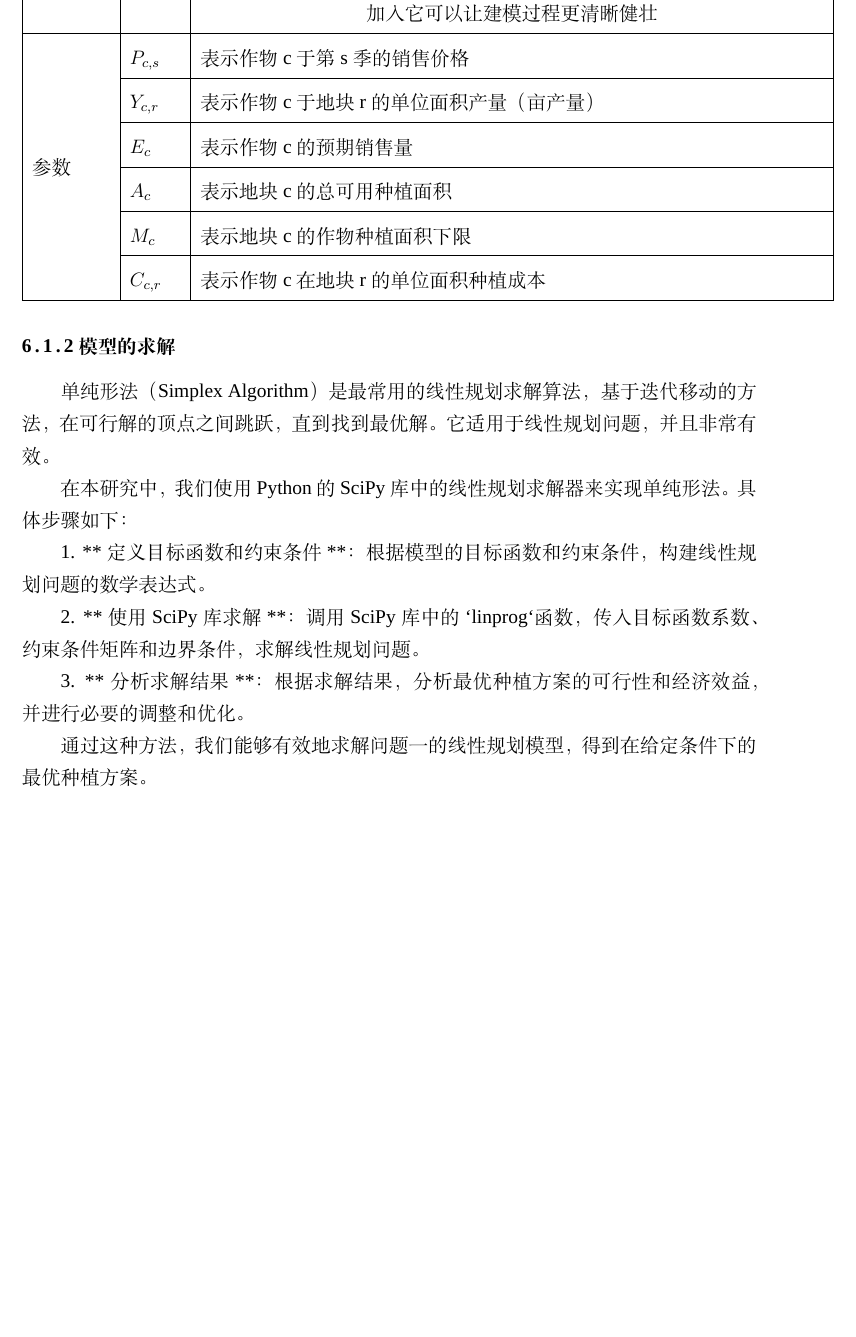
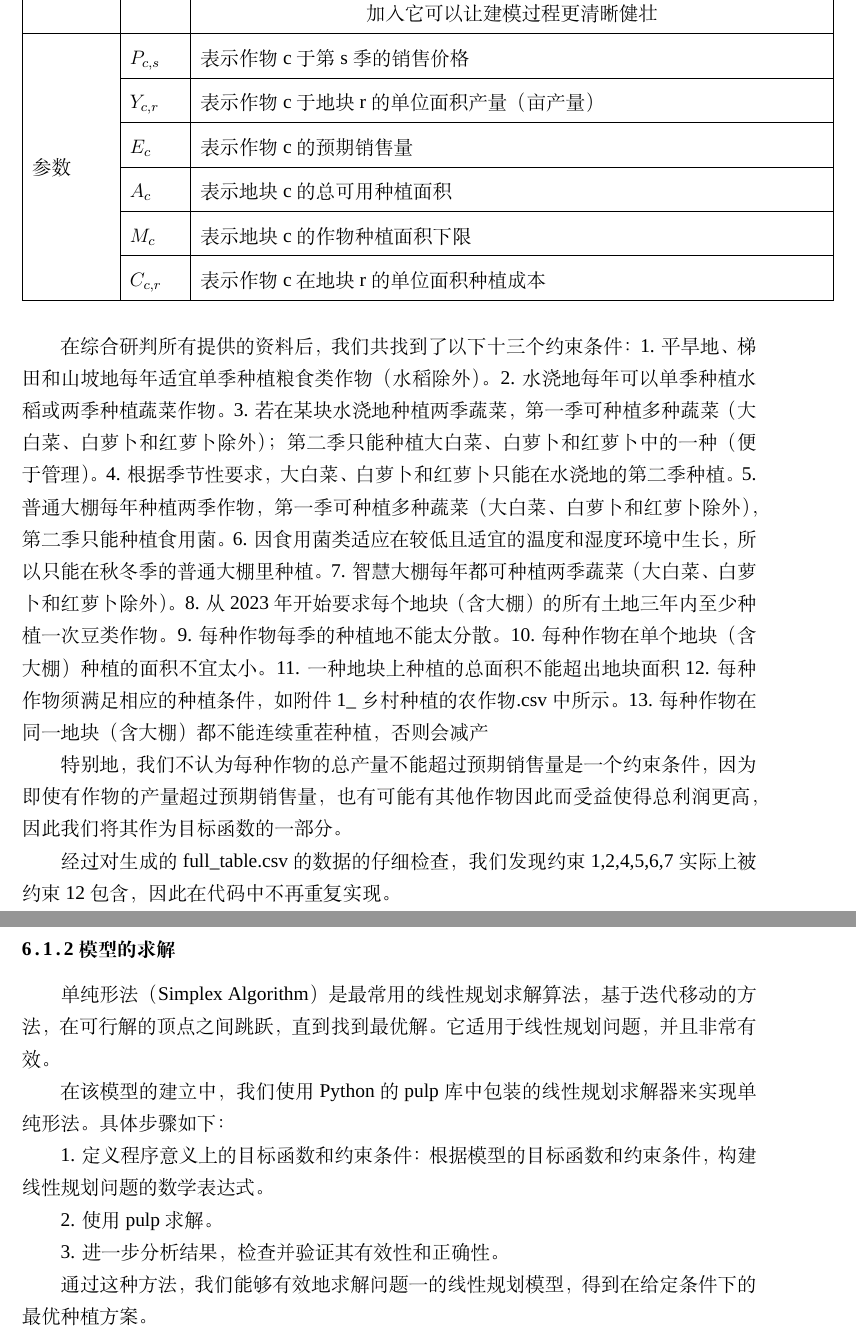
Before and after one commit to dywsy21/Maths_Modeling_2024, a LaTeX thesis (Essay/1.tex): part of page 9 of 9 before the commit and two parts of pages 9 and 10 of 10 after it, the two joined at a grey line, cut so that both start at the same text, the shorter picture padded with empty space. Compiled offline with XeLaTeX; a missing font is replaced by an installed copy or a similar font.

Commit message:
finished 6.1.1

```diff
--- a/Essay/1.tex
+++ b/Essay/1.tex
@@ -152,16 +154,36 @@ src/utils/attachment1\_format\_optimization/main.py中详细记录了优化附
     production(c) = \sum_{r, s} x_{c,r,y,s} \cdot Y_{c,r}
 \end{equation}
 
+在综合研判所有提供的资料后，我们共找到了以下十三个约束条件：
+1. 平旱地、梯田和山坡地每年适宜单季种植粮食类作物（水稻除外）。
+2. 水浇地每年可以单季种植水稻或两季种植蔬菜作物。
+3. 若在某块水浇地种植两季蔬菜，第一季可种植多种蔬菜（大白菜、白萝卜和红萝卜除外）；第二季只能种植大白菜、白萝卜和红萝卜中的一种（便于管理）。
+4. 根据季节性要求，大白菜、白萝卜和红萝卜只能在水浇地的第二季种植。
+5. 普通大棚每年种植两季作物，第一季可种植多种蔬菜（大白菜、白萝卜和红萝卜除外），第二季只能种植食用菌。
+6. 因食用菌类适应在较低且适宜的温度和湿度环境中生长，所以只能在秋冬季的普通大棚里种植。
+7. 智慧大棚每年都可种植两季蔬菜（大白菜、白萝卜和红萝卜除外）。
+8. 从 2023 年开始要求每个地块（含大棚）的所有土地三年内至少种植一次豆类作物。
+9. 每种作物每季的种植地不能太分散。
+10. 每种作物在单个地块（含大棚）种植的面积不宜太小。
+11. 一种地块上种植的总面积不能超出地块面积
+12. 每种作物须满足相应的种植条件，如附件1\_乡村种植的农作物.csv中所示。
+13. 每种作物在同一地块（含大棚）都不能连续重茬种植，否则会减产
+
+特别地，我们不认为每种作物的总产量不能超过预期销售量是一个约束条件，因为即使有作物的产量超过预期销售量，也有可能有其他作物因此而受益使得总利润更高，因此我们将其作为目标函数的一部分。
+
+经过对生成的full\_table.csv的数据的仔细检查，我们发现约束1,2,4,5,6,7实际上被约束12包含，因此在代码中不再重复实现。
+
+
 \subsubsection{模型的求解}
 单纯形法（Simplex Algorithm）是最常用的线性规划求解算法，基于迭代移动的方法，在可行解的顶点之间跳跃，直到找到最优解。它适用于线性规划问题，并且非常有效。
 
-在本研究中，我们使用Python的SciPy库中的线性规划求解器来实现单纯形法。具体步骤如下：
+在该模型的建立中，我们使用Python的pulp库中包装的线性规划求解器来实现单纯形法。具体步骤如下：
 
-1. **定义目标函数和约束条件**：根据模型的目标函数和约束条件，构建线性规划问题的数学表达式。
+1. 定义程序意义上的目标函数和约束条件：根据模型的目标函数和约束条件，构建线性规划问题的数学表达式。
 
-2. **使用SciPy库求解**：调用SciPy库中的`linprog`函数，传入目标函数系数、约束条件矩阵和边界条件，求解线性规划问题。
+2. 使用pulp求解。
 
-3. **分析求解结果**：根据求解结果，分析最优种植方案的可行性和经济效益，并进行必要的调整和优化。
+3. 进一步分析结果，检查并验证其有效性和正确性。
 
 通过这种方法，我们能够有效地求解问题一的线性规划模型，得到在给定条件下的最优种植方案。
 
```
Also changed, not shown: Essay/1.pdf, Essay/1.tex (10 more changed lines), 3 other files.
